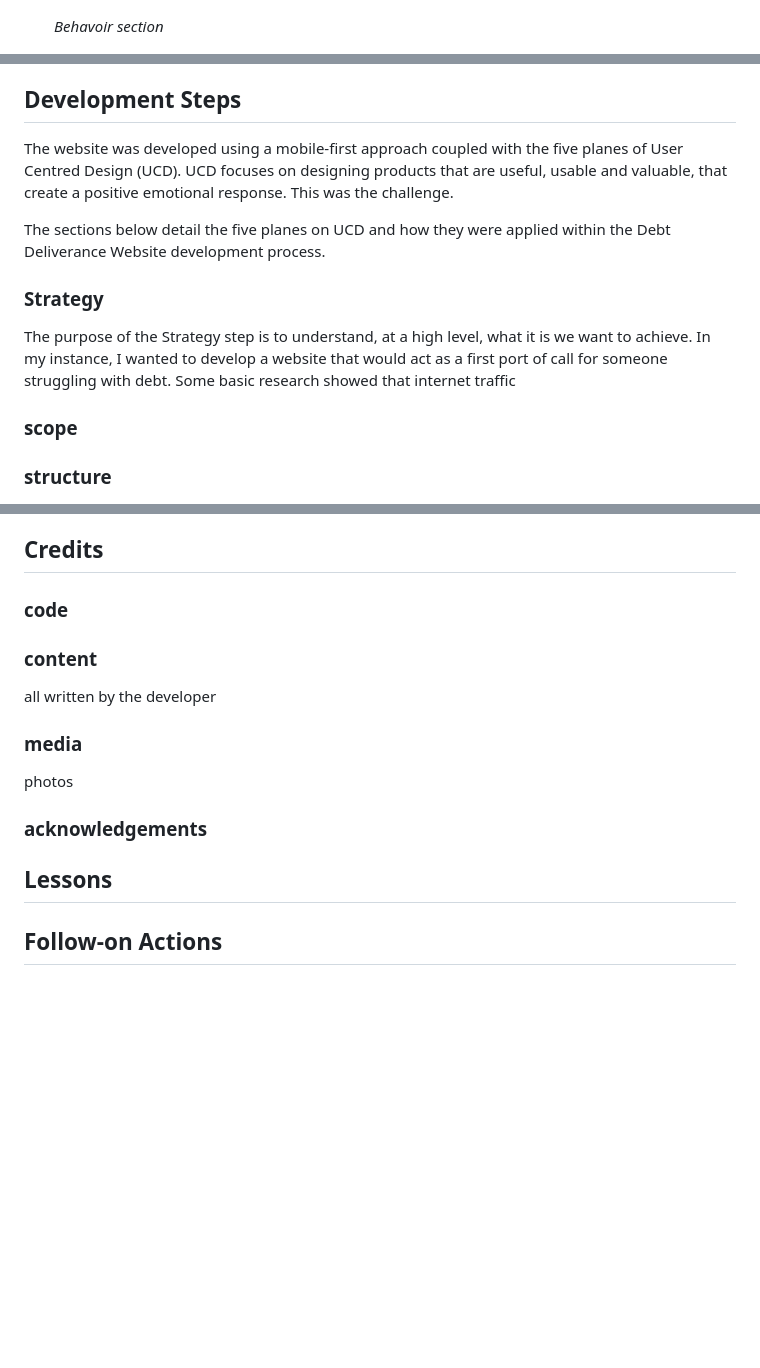
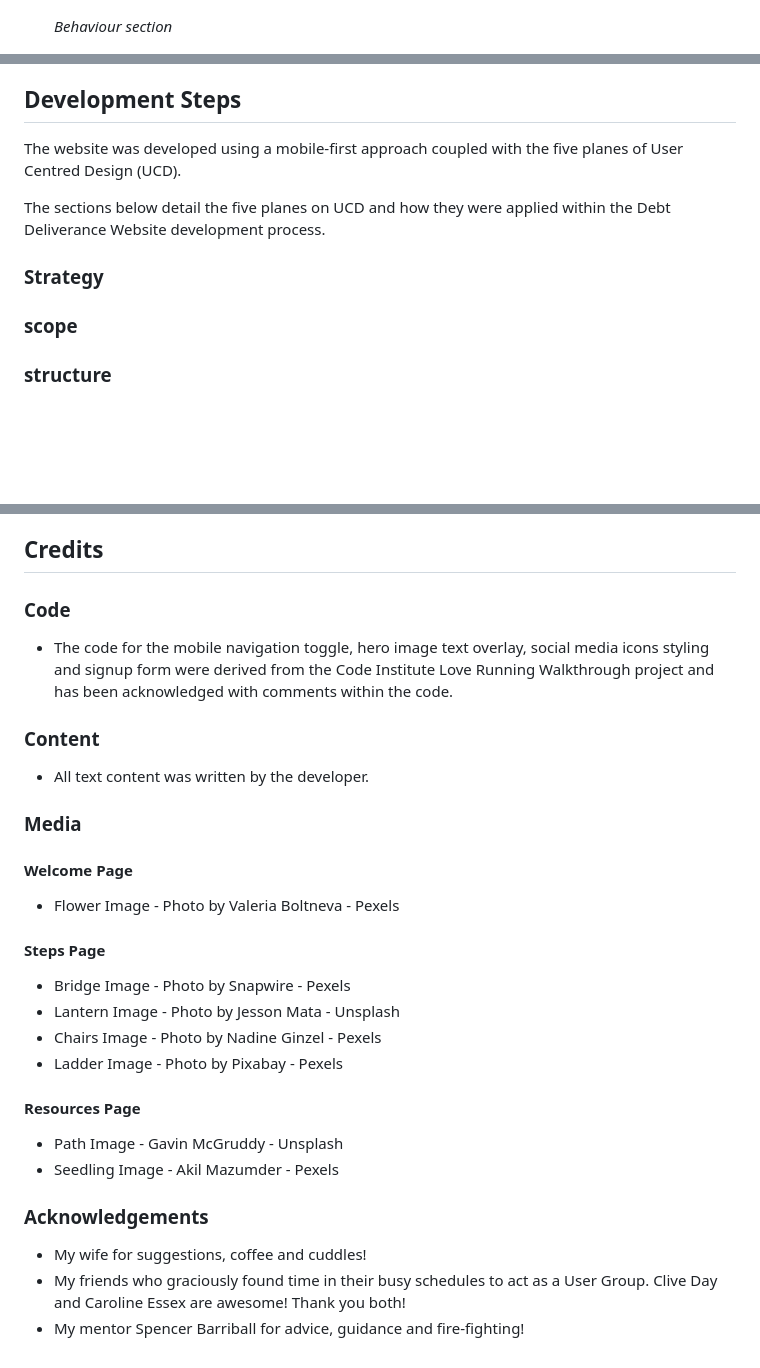
Before and after one commit to Duffew/debt-deliverance, a Markdown page: README.md, 3 parts joined by grey strips. Rendered like a GitHub page; blank space fills up the shorter version.

```diff
--- a/README.md
+++ b/README.md
@@ -82,7 +82,7 @@ This website is responsive for all screen sizes.
 
     <img src="assets/screenshots/behaviour.png" alt="behaviour sections screenshot">
 
-    *Behavoir section*
+    *Behaviour section*
 
     <img src="assets/screenshots/principles.png" alt="principles section screenshot">
 
@@ -136,14 +136,11 @@ This website is responsive for all screen sizes.
 + **Metaphor Images** - Depending on the screen size used, users will see either one or two metaphor images. On mobile screens and others up to 768px, the image behind the form is that of a garden path ascending some steps (as seen above). The image behind the links section is that of a hand holding a seedling (also see above). On screens above 768px, only the seedling image is displayed. Both images are in keeping with the Garden theme. The path represents 'next steps' for the user - sign-up for our newsletter and continue your debt-free journey with us. The seedling represents new personal growth which can be nurtured using the links provided.
 
 ## Development Steps
-The website was developed using a mobile-first approach coupled with the five planes of User Centred Design (UCD). UCD focuses on designing products that are useful, usable and valuable, that create a positive emotional response. This was the challenge.
+The website was developed using a mobile-first approach coupled with the five planes of User Centred Design (UCD).
 
 The sections below detail the five planes on UCD and how they were applied within the Debt Deliverance Website development process.
 
-
 ### Strategy
-
-The purpose of the Strategy step is to understand, at a high level, what it is we want to achieve. In my instance, I wanted to develop a website that would act as a first port of call for someone struggling with debt. Some basic research showed that internet traffic
 ### scope
 ### structure
 ### skeleton
@@ -298,12 +310,21 @@ favicon generator
 
 ## Credits
-### code
-### content
-all written by the developer
-### media
-photos
-### acknowledgements
-
-## Lessons
-
-## Follow-on Actions
+### Code
++ The code for the mobile navigation toggle, hero image text overlay, social media icons styling and signup form were derived from the Code Institute Love Running Walkthrough project and has been acknowledged with comments within the code.
+### Content
++ All text content was written by the developer.
+### Media
+#### Welcome Page
++ Flower Image - Photo by Valeria Boltneva - Pexels
+#### Steps Page
++ Bridge Image - Photo by Snapwire - Pexels
++ Lantern Image - Photo by Jesson Mata - Unsplash
++ Chairs Image - Photo by Nadine Ginzel - Pexels
++ Ladder Image - Photo by Pixabay - Pexels
+#### Resources Page
++ Path Image - Gavin McGruddy - Unsplash
++ Seedling Image - Akil Mazumder - Pexels
+### Acknowledgements
++ My wife for suggestions, coffee and cuddles!
++ My friends who graciously found time in their busy schedules to act as a User Group. Clive Day and Caroline Essex are awesome! Thank you both!
++ My mentor Spencer Barriball for advice, guidance and fire-fighting!
```
Also changed, not shown: other parts of README.md (+31 -16 lines), assets/screenshots/divs_with_borders.png (added).
